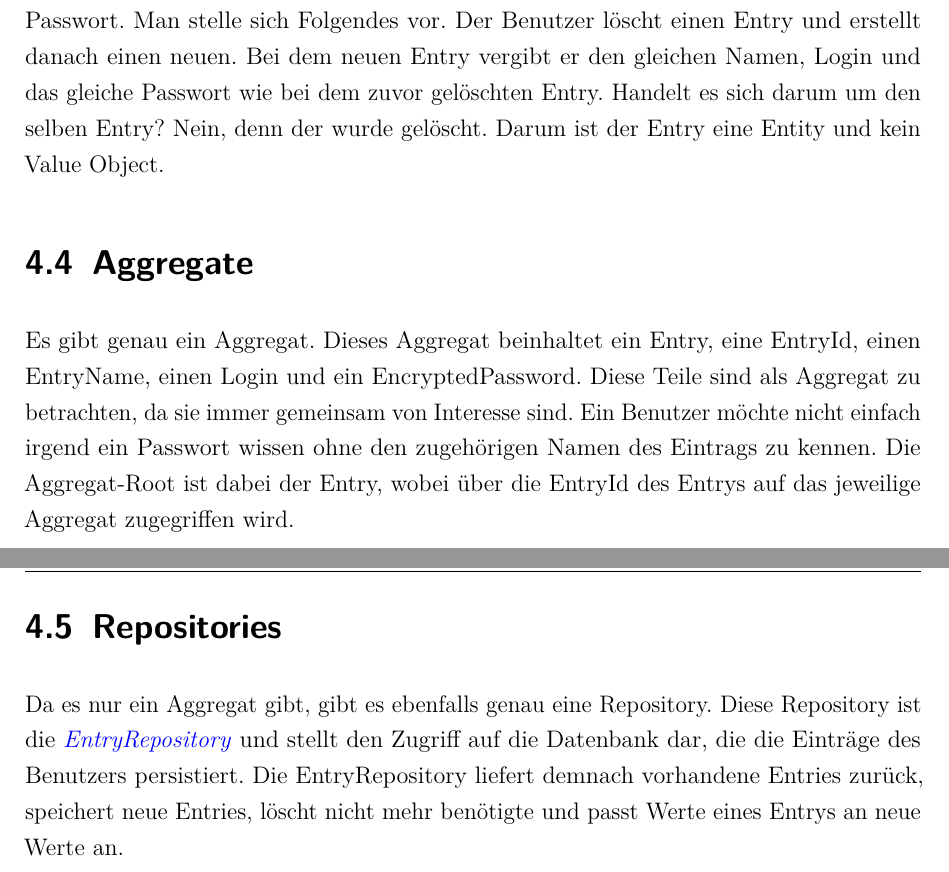
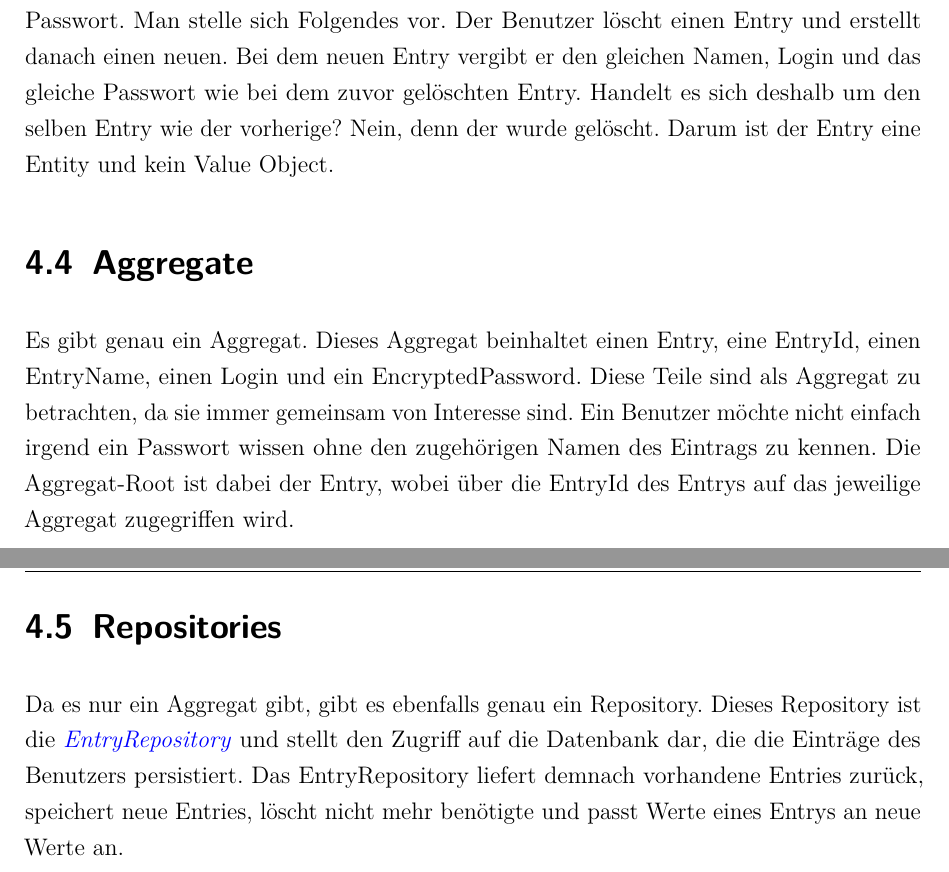
Before and after one commit to moorts/Morik, a LaTeX thesis (LaTeX/Programmentwurf.tex, which reads LaTeX/Inhalt/04_Inhalt/domain_driven_design.tex): two parts of pages 15 and 16 of 19, joined at a grey line, cut so that both start at the same text. Compiled offline with pdfLaTeX.

Commit message:
Adds suggested changes

```diff
--- a/LaTeX/Inhalt/04_Inhalt/domain_driven_design.tex
+++ b/LaTeX/Inhalt/04_Inhalt/domain_driven_design.tex
@@ -38,13 +38,13 @@ Um die Ubiquitous Language des Programms auch außerhalb des Source Codes zu ver
 Das erste Value Object ist das \href{https://github.com/moorts/Morik/blob/main/src/application/DDD/PlaintextPassword.h}{\textit{PlaintextPassword}}, welches das vom Benutzer eingegebene abzulegende Passwort beinhaltet bevor es verschlüsselt wird beziehungsweise nachdem es entschlüsselt wird. Es handelt sich dabei um ein Value Object, da es sich um das gleiche PlaintextPassword handelt wenn der Benutzer zwei mal die gleiche Zeichenkette eingibt. Das \href{https://github.com/moorts/Morik/blob/main/src/application/DDD/EncryptedPassword.h}{\textit{EncryptedPassword}}, das das Passwort beinhaltet nachdem es verschlüsselt ist, gilt ebenfalls als Value Object. Dies gilt aus dem gleichen Grund wie beim PlaintextPassword, also dass die gleiche Zeichenkette auch die Gleichheit des Objekts impliziert. Außerdem gilt der \href{https://github.com/moorts/Morik/blob/main/src/application/DDD/EntryName.h}{\textit{EntryName}} als Value Object, der den Namen, welchen der Benutzer für den Eintrag vergibt, speichert. Hierbei handelt es sich ebenfalls um ein Value Object, da die gleiche eingegebene Zeichenkette bedeutet, dass es sich um den gleichen Namen für den Eintrag handelt. Auch der vom Benutzer optional hinzugefügte \href{https://github.com/moorts/Morik/blob/main/src/application/DDD/Login.h}{\textit{Login}} eines Entrys gilt als Value Object, ebenfalls aus dem Grund dass die gleiche Zeichenkette bedeutet, dass das Objekt das Gleiche ist. Zu guter Letzt gilt auch die \href{https://github.com/moorts/Morik/blob/main/src/application/DDD/EntryId.h}{\textit{EntryId}} als Value Object, die die ID des Entrys speichert. Hier gilt, dass der gleiche Integer Wert schlussfolgern lässt, dass es das gleiche Objekt der Klasse EntryId ist.
 
 \section{Entities}
-Ein \href{https://github.com/moorts/Morik/blob/main/src/application/DDD/Entry.h}{\textit{Entry}} beschreibt einen konreten Eintrag in der Datenbank. Der Entry beinhaltet die ID des Eintrags, den Namen des Eintrags, einen optionalen Login und das verschlüsselte Passwort. Man stelle sich Folgendes vor. Der Benutzer löscht einen Entry und erstellt danach einen neuen. Bei dem neuen Entry vergibt er den gleichen Namen, Login und das gleiche Passwort wie bei dem zuvor gelöschten Entry. Handelt es sich darum um den selben Entry? Nein, denn der wurde gelöscht. Darum ist der Entry eine Entity und kein Value Object.
+Ein \href{https://github.com/moorts/Morik/blob/main/src/application/DDD/Entry.h}{\textit{Entry}} beschreibt einen konreten Eintrag in der Datenbank. Der Entry beinhaltet die ID des Eintrags, den Namen des Eintrags, einen optionalen Login und das verschlüsselte Passwort. Man stelle sich Folgendes vor. Der Benutzer löscht einen Entry und erstellt danach einen neuen. Bei dem neuen Entry vergibt er den gleichen Namen, Login und das gleiche Passwort wie bei dem zuvor gelöschten Entry. Handelt es sich deshalb um den selben Entry wie der vorherige? Nein, denn der wurde gelöscht. Darum ist der Entry eine Entity und kein Value Object.
 
 \section{Aggregate}
-Es gibt genau ein Aggregat. Dieses Aggregat beinhaltet ein Entry, eine EntryId, einen EntryName, einen Login und ein EncryptedPassword. Diese Teile sind als Aggregat zu betrachten, da sie immer gemeinsam von Interesse sind. Ein Benutzer möchte nicht einfach irgend ein Passwort wissen ohne den zugehörigen Namen des Eintrags zu kennen. Die Aggregat-Root ist dabei der Entry, wobei über die EntryId des Entrys auf das jeweilige Aggregat zugegriffen wird.
+Es gibt genau ein Aggregat. Dieses Aggregat beinhaltet einen Entry, eine EntryId, einen EntryName, einen Login und ein EncryptedPassword. Diese Teile sind als Aggregat zu betrachten, da sie immer gemeinsam von Interesse sind. Ein Benutzer möchte nicht einfach irgend ein Passwort wissen ohne den zugehörigen Namen des Eintrags zu kennen. Die Aggregat-Root ist dabei der Entry, wobei über die EntryId des Entrys auf das jeweilige Aggregat zugegriffen wird.
 
 \section{Repositories}
-Da es nur ein Aggregat gibt, gibt es ebenfalls genau eine Repository. Diese Repository ist die \href{https://github.com/moorts/Morik/blob/main/src/application/DDD/EntryRepository.h}{\textit{EntryRepository}} und stellt den Zugriff auf die Datenbank dar, die die Einträge des Benutzers persistiert. Die EntryRepository liefert demnach vorhandene Entries zurück, speichert neue Entries, löscht nicht mehr benötigte und passt Werte eines Entrys an neue Werte an.
+Da es nur ein Aggregat gibt, gibt es ebenfalls genau ein Repository. Dieses Repository ist die \href{https://github.com/moorts/Morik/blob/main/src/application/DDD/EntryRepository.h}{\textit{EntryRepository}} und stellt den Zugriff auf die Datenbank dar, die die Einträge des Benutzers persistiert. Das EntryRepository liefert demnach vorhandene Entries zurück, speichert neue Entries, löscht nicht mehr benötigte und passt Werte eines Entrys an neue Werte an.
 
 \section{Domain Services}
 Der Generator für neue Passwörter (\href{https://github.com/moorts/Morik/blob/main/src/application/DDD/PasswordGenerator.h}{\textit{PasswordGenerator}}), sowie die Verschlüsselung eines PlaintextPasswords (\href{https://github.com/moorts/Morik/blob/main/src/application/DDD/PasswordEncryption.h#L11}{\textit{PasswordEncryptor}}) und die Entschlüsselung eines EncryptedPasswords (\href{https://github.com/moorts/Morik/blob/main/src/application/DDD/PasswordEncryption.h#L22}{\textit{PasswordDecryptor}}) werden als Domain Services realisiert.
```
